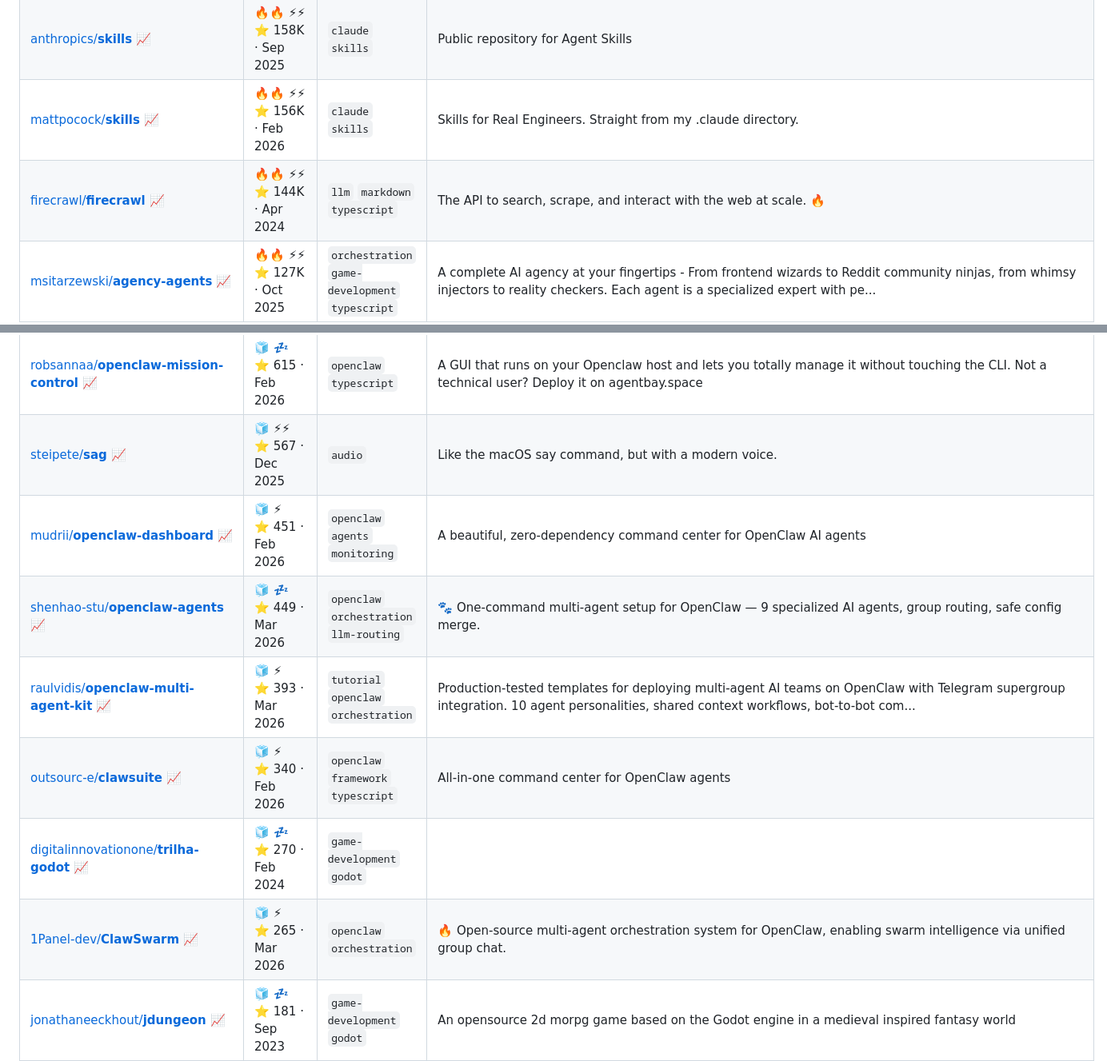
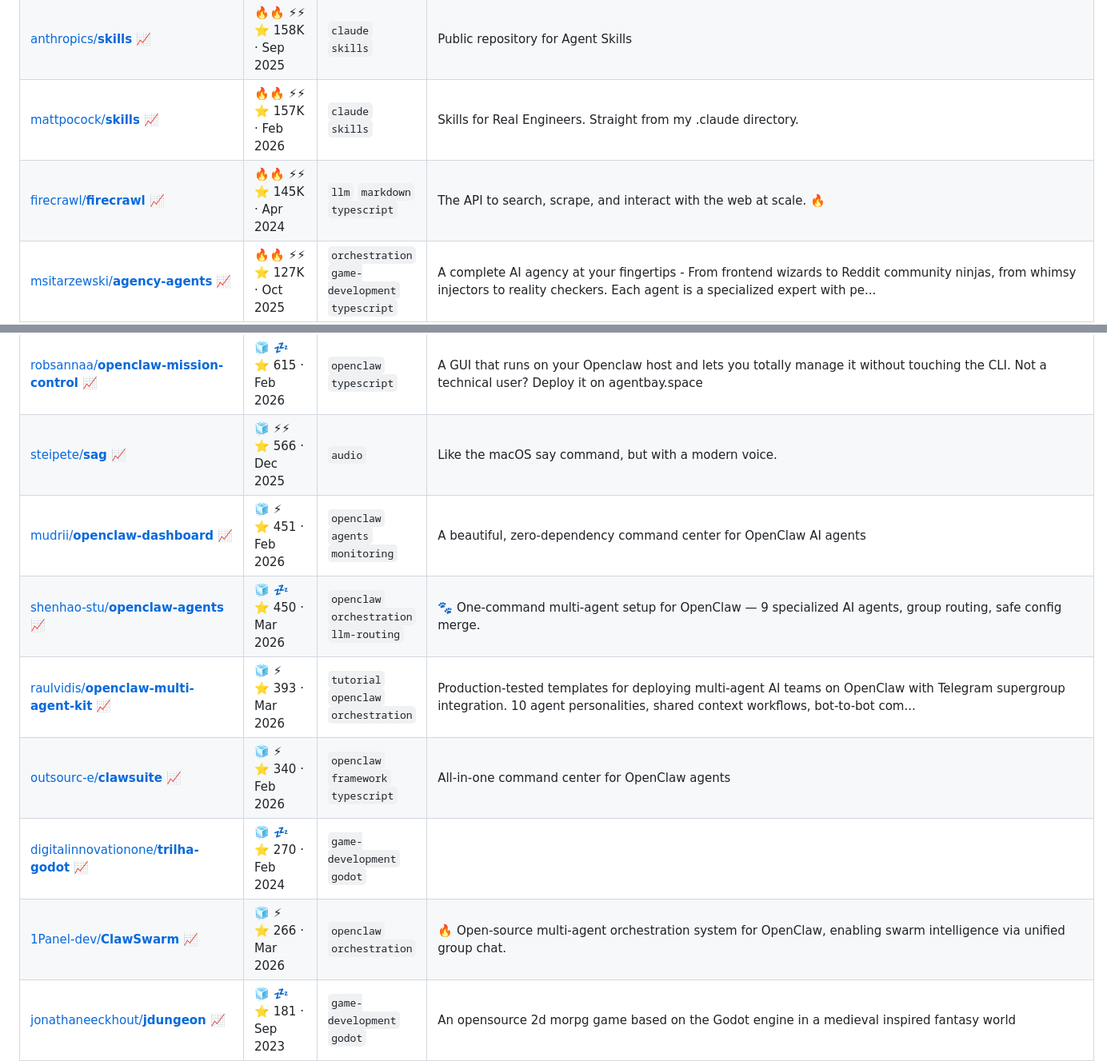
Before and after one commit to joaosbp/one-day-i-will-try-this, a Markdown page: README.md, 2 parts joined by grey strips. Shown at 80% size. Rendered like a GitHub page.

```diff
--- a/README.md
+++ b/README.md
@@ -48,8 +48,8 @@ Activity: 🟩🟨🟨🟨🟨🟨🟨🟨🟨🟨🟨🟨🟧🟧🟧⬜⬜⬜
 | [anomalyco/**opencode**](https://github.com/anomalyco/opencode) [📈](https://star-history.com/#anomalyco/opencode) | 🔥🔥 🚀<br>⭐ 182K · Apr 2025 | `coding-agent` `open-source` | The open source coding agent. |
 | [microsoft/**markitdown**](https://github.com/microsoft/markitdown) [📈](https://star-history.com/#microsoft/markitdown) | 🔥🔥 ⚡<br>⭐ 163K · Nov 2024 | `markdown` `python` `typescript` | Python tool for converting files and office documents to Markdown. |
 | [anthropics/**skills**](https://github.com/anthropics/skills) [📈](https://star-history.com/#anthropics/skills) | 🔥🔥 ⚡⚡<br>⭐ 158K · Sep 2025 | `claude` `skills` | Public repository for Agent Skills |
-| [mattpocock/**skills**](https://github.com/mattpocock/skills) [📈](https://star-history.com/#mattpocock/skills) | 🔥🔥 ⚡⚡<br>⭐ 156K · Feb 2026 | `claude` `skills` | Skills for Real Engineers. Straight from my .claude directory. |
-| [firecrawl/**firecrawl**](https://github.com/firecrawl/firecrawl) [📈](https://star-history.com/#firecrawl/firecrawl) | 🔥🔥 ⚡⚡<br>⭐ 144K · Apr 2024 | `llm` `markdown` `typescript` | The API to search, scrape, and interact with the web at scale. 🔥 |
+| [mattpocock/**skills**](https://github.com/mattpocock/skills) [📈](https://star-history.com/#mattpocock/skills) | 🔥🔥 ⚡⚡<br>⭐ 157K · Feb 2026 | `claude` `skills` | Skills for Real Engineers. Straight from my .claude directory. |
+| [firecrawl/**firecrawl**](https://github.com/firecrawl/firecrawl) [📈](https://star-history.com/#firecrawl/firecrawl) | 🔥🔥 ⚡⚡<br>⭐ 145K · Apr 2024 | `llm` `markdown` `typescript` | The API to search, scrape, and interact with the web at scale. 🔥 |
 | [msitarzewski/**agency-agents**](https://github.com/msitarzewski/agency-agents) [📈](https://star-history.com/#msitarzewski/agency-agents) | 🔥🔥 ⚡⚡<br>⭐ 127K · Oct 2025 | `orchestration` `game-development` `typescript` | A complete AI agency at your fingertips - From frontend wizards to Reddit community ninjas, from whimsy injectors to reality checkers. Each agent is a specialized expert with pe... |
 | [garrytan/**gstack**](https://github.com/garrytan/gstack) [📈](https://star-history.com/#garrytan/gstack) | 🔥🔥 ⚡<br>⭐ 119K · Mar 2026 | `claude` `config` | Use Garry Tan's exact Claude Code setup: 23 opinionated tools that serve as CEO, Designer, Eng Manager, Release Manager, Doc Engineer, and QA |
 | [github/**spec-kit**](https://github.com/github/spec-kit) [📈](https://star-history.com/#github/spec-kit) | 🔥🔥 ⚡⚡<br>⭐ 118K · Aug 2025 | `coding-agent` `framework` | 💫 Toolkit to help you get started with Spec-Driven Development |
@@ -181,13 +181,13 @@ Activity: 🟩🟨🟨🟨🟨🟨🟨🟨🟨🟨🟨🟨🟧🟧🟧⬜⬜⬜
 | [getclawe/**clawe**](https://github.com/getclawe/clawe) [📈](https://star-history.com/#getclawe/clawe) | 🧊 💤<br>⭐ 728 · Feb 2026 | `openclaw` `claude` `orchestration` | Multi-agent coordination system: think Trello for OpenClaw agents.  |
 | [loudsmilestudios/**TetraForce**](https://github.com/loudsmilestudios/TetraForce) [📈](https://star-history.com/#loudsmilestudios/TetraForce) | 🧊 💤<br>⭐ 661 · Oct 2019 | `game-development` `godot` `mobile` | GBC Zelda-inspired game with online multiplayer. Built with Godot Engine |
 | [robsannaa/**openclaw-mission-control**](https://github.com/robsannaa/openclaw-mission-control) [📈](https://star-history.com/#robsannaa/openclaw-mission-control) | 🧊 💤<br>⭐ 615 · Feb 2026 | `openclaw` `typescript` | A GUI that runs on your Openclaw host and lets you totally manage it without touching the CLI. Not a technical user? Deploy it on agentbay.space |
-| [steipete/**sag**](https://github.com/steipete/sag) [📈](https://star-history.com/#steipete/sag) | 🧊 ⚡⚡<br>⭐ 567 · Dec 2025 | `audio` | Like the macOS say command, but with a modern voice. |
+| [steipete/**sag**](https://github.com/steipete/sag) [📈](https://star-history.com/#steipete/sag) | 🧊 ⚡⚡<br>⭐ 566 · Dec 2025 | `audio` | Like the macOS say command, but with a modern voice. |
 | [mudrii/**openclaw-dashboard**](https://github.com/mudrii/openclaw-dashboard) [📈](https://star-history.com/#mudrii/openclaw-dashboard) | 🧊 ⚡<br>⭐ 451 · Feb 2026 | `openclaw` `agents` `monitoring` | A beautiful, zero-dependency command center for OpenClaw AI agents |
-| [shenhao-stu/**openclaw-agents**](https://github.com/shenhao-stu/openclaw-agents) [📈](https://star-history.com/#shenhao-stu/openclaw-agents) | 🧊 💤<br>⭐ 449 · Mar 2026 | `openclaw` `orchestration` `llm-routing` | 🐾 One-command multi-agent setup for OpenClaw — 9 specialized AI agents, group routing, safe config merge. |
+| [shenhao-stu/**openclaw-agents**](https://github.com/shenhao-stu/openclaw-agents) [📈](https://star-history.com/#shenhao-stu/openclaw-agents) | 🧊 💤<br>⭐ 450 · Mar 2026 | `openclaw` `orchestration` `llm-routing` | 🐾 One-command multi-agent setup for OpenClaw — 9 specialized AI agents, group routing, safe config merge. |
 | [raulvidis/**openclaw-multi-agent-kit**](https://github.com/raulvidis/openclaw-multi-agent-kit) [📈](https://star-history.com/#raulvidis/openclaw-multi-agent-kit) | 🧊 ⚡<br>⭐ 393 · Mar 2026 | `tutorial` `openclaw` `orchestration` | Production-tested templates for deploying multi-agent AI teams on OpenClaw with Telegram supergroup integration. 10 agent personalities, shared context workflows, bot-to-bot com... |
 | [outsourc-e/**clawsuite**](https://github.com/outsourc-e/clawsuite) [📈](https://star-history.com/#outsourc-e/clawsuite) | 🧊 ⚡<br>⭐ 340 · Feb 2026 | `openclaw` `framework` `typescript` | All-in-one command center for OpenClaw agents |
 | [digitalinnovationone/**trilha-godot**](https://github.com/digitalinnovationone/trilha-godot) [📈](https://star-history.com/#digitalinnovationone/trilha-godot) | 🧊 💤<br>⭐ 270 · Feb 2024 | `game-development` `godot` |  |
-| [1Panel-dev/**ClawSwarm**](https://github.com/1Panel-dev/ClawSwarm) [📈](https://star-history.com/#1Panel-dev/ClawSwarm) | 🧊 ⚡<br>⭐ 265 · Mar 2026 | `openclaw` `orchestration` | 🔥 Open-source multi-agent orchestration system for OpenClaw, enabling swarm intelligence via unified group chat. |
+| [1Panel-dev/**ClawSwarm**](https://github.com/1Panel-dev/ClawSwarm) [📈](https://star-history.com/#1Panel-dev/ClawSwarm) | 🧊 ⚡<br>⭐ 266 · Mar 2026 | `openclaw` `orchestration` | 🔥 Open-source multi-agent orchestration system for OpenClaw, enabling swarm intelligence via unified group chat. |
 | [jonathaneeckhout/**jdungeon**](https://github.com/jonathaneeckhout/jdungeon) [📈](https://star-history.com/#jonathaneeckhout/jdungeon) | 🧊 💤<br>⭐ 181 · Sep 2023 | `game-development` `godot` | An opensource 2d morpg game based on the Godot engine in a medieval inspired fantasy world |
 | [garrytan/**alphaclaw**](https://github.com/garrytan/alphaclaw) [📈](https://star-history.com/#garrytan/alphaclaw) | 🧊 ⚡<br>⭐ 133 · Apr 2026 | `openclaw` `framework` `config` | The ultimate setup harness for OpenClaw. Deploy in minutes. Stay running for months. No CLI required. |
 | [ucsandman/**OpenClaw-Setup**](https://github.com/ucsandman/OpenClaw-Setup) [📈](https://star-history.com/#ucsandman/OpenClaw-Setup) | 🧊 💤<br>⭐ 119 · Mar 2026 | `openclaw` `memory` `typescript` | my personal OpenClaw setup with hierarchical memory, meditation, tools, etc. https://www.reddit.com/r/clawdbot/comments/1rs7yns/ive_used_openclaw_for_months_the_biggest_unlock/ |
```
Also changed, not shown: other parts of README.md (+37 -37 lines).
